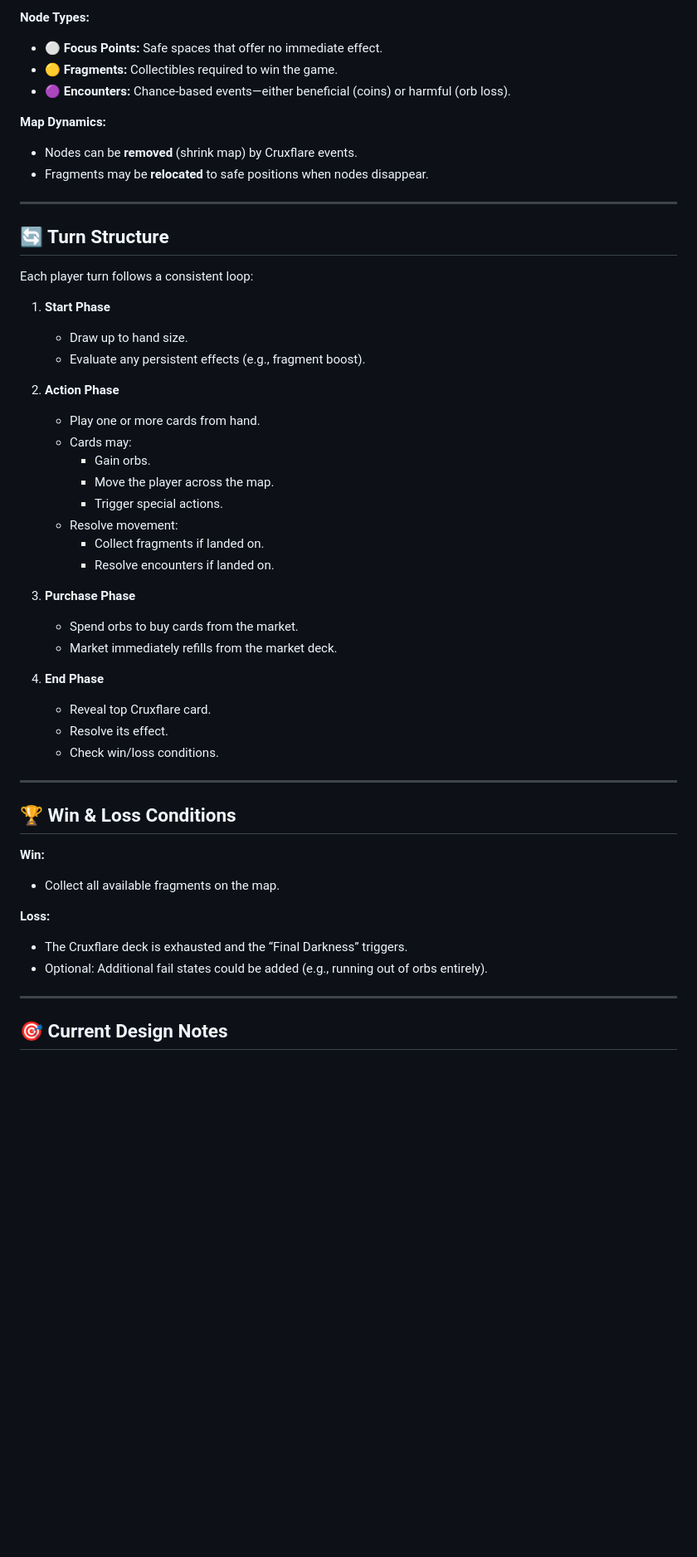
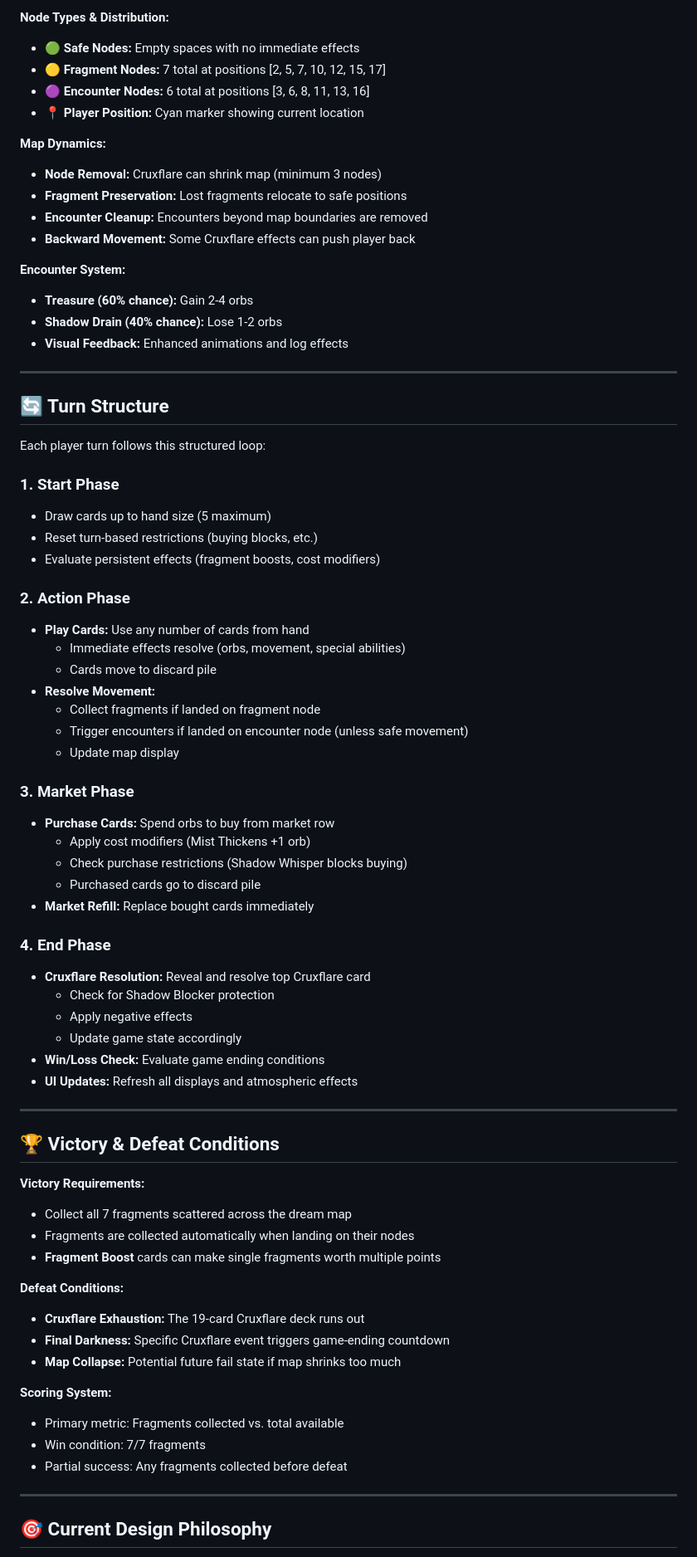
Before and after one commit to WatcherAtTheThreshold/shadows-of-the-deck, a Markdown page: coreGameplay.md, the part around the change printed below. Shown: that part at 83% size. Rendered like a GitHub page; blank space fills up the shorter version.

```diff
--- a/coreGameplay.md
+++ b/coreGameplay.md
@@ -57,54 +75,76 @@ Represents the dream world the player navigates to collect fragments and avoid h
 
-**Node Types:**
-- **⚪ Focus Points:** Safe spaces that offer no immediate effect.
-- **🟡 Fragments:** Collectibles required to win the game.
-- **🟣 Encounters:** Chance-based events—either beneficial (coins) or harmful (orb loss).
+**Node Types & Distribution:**
+- **🟢 Safe Nodes:** Empty spaces with no immediate effects
+- **🟡 Fragment Nodes:** 7 total at positions [2, 5, 7, 10, 12, 15, 17]
+- **🟣 Encounter Nodes:** 6 total at positions [3, 6, 8, 11, 13, 16]
+- **📍 Player Position:** Cyan marker showing current location
 
 **Map Dynamics:**
-- Nodes can be **removed** (shrink map) by Cruxflare events.
-- Fragments may be **relocated** to safe positions when nodes disappear.
+- **Node Removal:** Cruxflare can shrink map (minimum 3 nodes)
+- **Fragment Preservation:** Lost fragments relocate to safe positions
+- **Encounter Cleanup:** Encounters beyond map boundaries are removed
+- **Backward Movement:** Some Cruxflare effects can push player back
+
+**Encounter System:**
+- **Treasure (60% chance):** Gain 2-4 orbs
+- **Shadow Drain (40% chance):** Lose 1-2 orbs
+- **Visual Feedback:** Enhanced animations and log effects
 
 ---
 
 ## 🔄 Turn Structure
 
-Each player turn follows a consistent loop:
+Each player turn follows this structured loop:
 
-1. **Start Phase**
-   - Draw up to hand size.
-   - Evaluate any persistent effects (e.g., fragment boost).
+### **1. Start Phase**
+- Draw cards up to hand size (5 maximum)
+- Reset turn-based restrictions (buying blocks, etc.)
+- Evaluate persistent effects (fragment boosts, cost modifiers)
 
-2. **Action Phase**
-   - Play one or more cards from hand.
-   - Cards may:
-     - Gain orbs.
-     - Move the player across the map.
-     - Trigger special actions.
-   - Resolve movement:
-     - Collect fragments if landed on.
-     - Resolve encounters if landed on.
+### **2. Action Phase**
+- **Play Cards:** Use any number of cards from hand
+  - Immediate effects resolve (orbs, movement, special abilities)
+  - Cards move to discard pile
+- **Resolve Movement:**
+  - Collect fragments if landed on fragment node
+  - Trigger encounters if landed on encounter node (unless safe movement)
+  - Update map display
 
-3. **Purchase Phase**
-   - Spend orbs to buy cards from the market.
-   - Market immediately refills from the market deck.
+### **3. Market Phase**
+- **Purchase Cards:** Spend orbs to buy from market row
+  - Apply cost modifiers (Mist Thickens +1 orb)
+  - Check purchase restrictions (Shadow Whisper blocks buying)
+  - Purchased cards go to discard pile
+- **Market Refill:** Replace bought cards immediately
 
-4. **End Phase**
-   - Reveal top Cruxflare card.
-   - Resolve its effect.
-   - Check win/loss conditions.
+### **4. End Phase**
+- **Cruxflare Resolution:** Reveal and resolve top Cruxflare card
+  - Check for Shadow Blocker protection
+  - Apply negative effects
+  - Update game state accordingly
+- **Win/Loss Check:** Evaluate game ending conditions
+- **UI Updates:** Refresh all displays and atmospheric effects
 
 ---
 
-## 🏆 Win & Loss Conditions
+## 🏆 Victory & Defeat Conditions
 
-**Win:**
-- Collect all available fragments on the map.
+**Victory Requirements:**
+- Collect all 7 fragments scattered across the dream map
+- Fragments are collected automatically when landing on their nodes
+- **Fragment Boost** cards can make single fragments worth multiple points
 
-**Loss:**
-- The Cruxflare deck is exhausted and the “Final Darkness” triggers.
-- Optional: Additional fail states could be added (e.g., running out of orbs entirely).
+**Defeat Conditions:**
+- **Cruxflare Exhaustion:** The 19-card Cruxflare deck runs out
+- **Final Darkness:** Specific Cruxflare event triggers game-ending countdown
+- **Map Collapse:** Potential future fail state if map shrinks too much
+
+**Scoring System:**
+- Primary metric: Fragments collected vs. total available
+- Win condition: 7/7 fragments
+- Partial success: Any fragments collected before defeat
 
 ---
 
-## 🎯 Current Design Notes
+## 🎯 Current Design Philosophy
 
```
Also changed, not shown: other parts of coreGameplay.md (+112 -37 lines).
